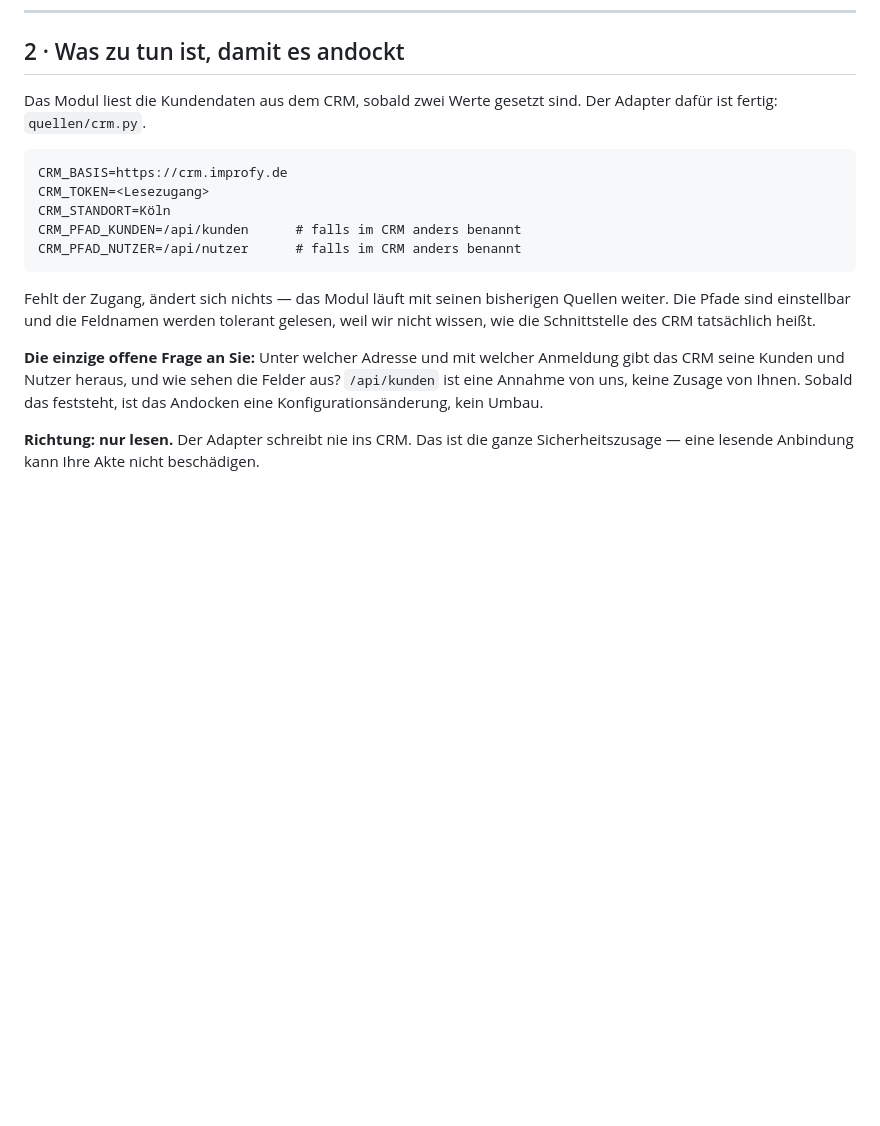
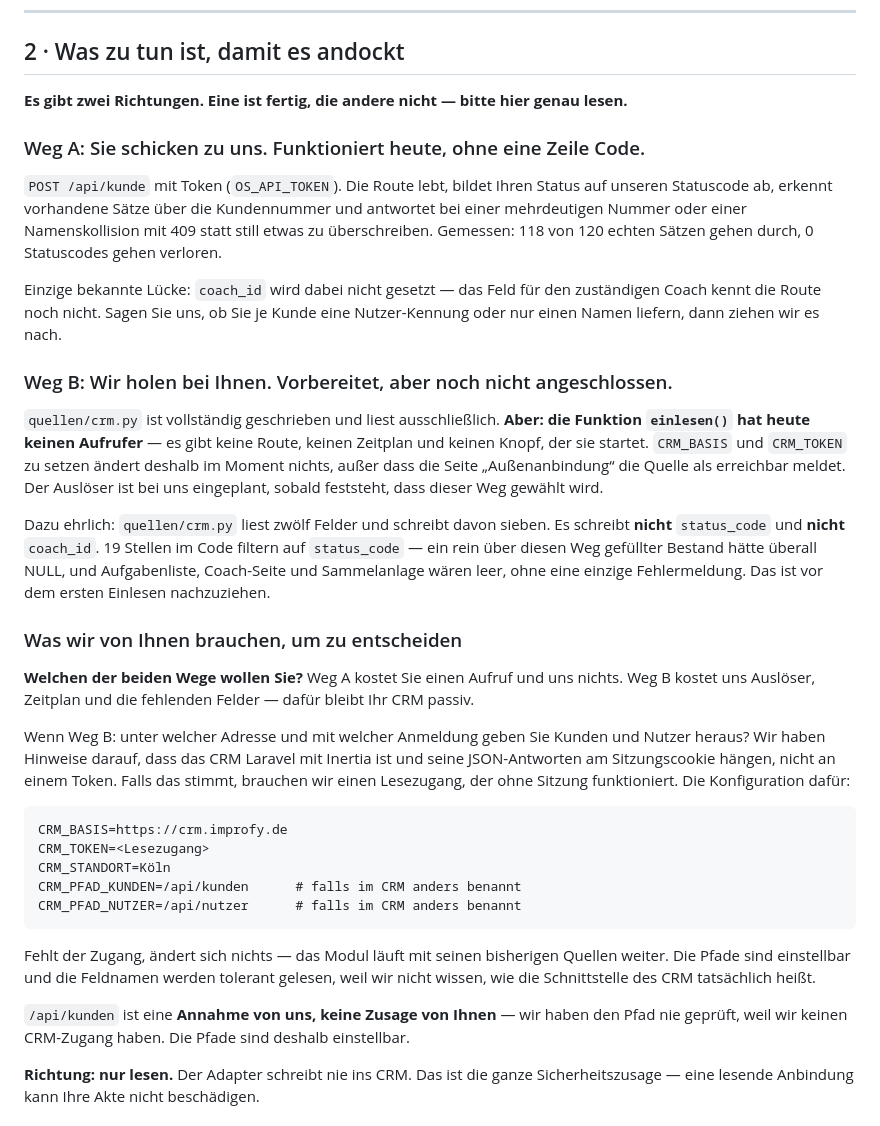
Before and after one commit to mohammadshh02/Improfy-Erg-nzung-CRM, a Markdown page: ANDOCKEN.md, the part around the change. Drawn GitHub-style; blank space fills up the shorter version.

Commit message:
Andocken: die zwei Richtungen ehrlich getrennt
Korrektur am Uebergabedokument. Die erste Fassung sagte, Andocken sei eine
Konfigurationsaenderung. Das stimmt nur fuer eine der beiden Richtungen.

- Weg A (CRM schickt zu uns, POST /api/kunde): fertig, laeuft heute ohne eine
  Zeile Code. 118 von 120 echten Saetzen gehen durch, 0 Statuscodes verloren.
  Bekannte Luecke: coach_id wird nicht gesetzt.
- Weg B (wir holen beim CRM, quellen/crm.py): der Adapter ist geschrieben, aber
  einlesen() hat KEINEN Aufrufer - keine Route, kein Zeitplan, kein Knopf.
  CRM_BASIS und CRM_TOKEN zu setzen bewirkt heute nichts. Dazu schreibt der
  Adapter status_code und coach_id gar nicht, waehrend 19 Stellen im Code auf
  status_code filtern - ein so gefuellter Bestand haette ueberall NULL und
  leere Listen ohne Fehlermeldung.

Die Entscheidung Weg A oder Weg B steht jetzt als Frage im Dokument, statt dass
der Entwickler sie beim ersten Versuch selbst herausfindet.

````diff
--- a/ANDOCKEN.md
+++ b/ANDOCKEN.md
@@ -25,8 +25,42 @@ ausdrücklich nicht nach. Doppelte Kundendaten sind im QM ein Befund, keine Funk
 
 ## 2 · Was zu tun ist, damit es andockt
 
-Das Modul liest die Kundendaten aus dem CRM, sobald zwei Werte gesetzt sind. Der Adapter
-dafür ist fertig: `quellen/crm.py`.
+**Es gibt zwei Richtungen. Eine ist fertig, die andere nicht — bitte hier genau lesen.**
+
+### Weg A: Sie schicken zu uns. Funktioniert heute, ohne eine Zeile Code.
+
+`POST /api/kunde` mit Token (`OS_API_TOKEN`). Die Route lebt, bildet Ihren Status auf unseren
+Statuscode ab, erkennt vorhandene Sätze über die Kundennummer und antwortet bei einer
+mehrdeutigen Nummer oder einer Namenskollision mit 409 statt still etwas zu überschreiben.
+Gemessen: 118 von 120 echten Sätzen gehen durch, 0 Statuscodes gehen verloren.
+
+Einzige bekannte Lücke: `coach_id` wird dabei nicht gesetzt — das Feld für den zuständigen
+Coach kennt die Route noch nicht. Sagen Sie uns, ob Sie je Kunde eine Nutzer-Kennung oder nur
+einen Namen liefern, dann ziehen wir es nach.
+
+### Weg B: Wir holen bei Ihnen. Vorbereitet, aber noch nicht angeschlossen.
+
+`quellen/crm.py` ist vollständig geschrieben und liest ausschließlich. **Aber: die Funktion
+`einlesen()` hat heute keinen Aufrufer** — es gibt keine Route, keinen Zeitplan und keinen
+Knopf, der sie startet. `CRM_BASIS` und `CRM_TOKEN` zu setzen ändert deshalb im Moment nichts,
+außer dass die Seite „Außenanbindung“ die Quelle als erreichbar meldet. Der Auslöser ist bei
+uns eingeplant, sobald feststeht, dass dieser Weg gewählt wird.
+
+Dazu ehrlich: `quellen/crm.py` liest zwölf Felder und schreibt davon sieben. Es schreibt
+**nicht** `status_code` und **nicht** `coach_id`. 19 Stellen im Code filtern auf `status_code`
+— ein rein über diesen Weg gefüllter Bestand hätte überall NULL, und Aufgabenliste,
+Coach-Seite und Sammelanlage wären leer, ohne eine einzige Fehlermeldung. Das ist vor dem
+ersten Einlesen nachzuziehen.
+
+### Was wir von Ihnen brauchen, um zu entscheiden
+
+**Welchen der beiden Wege wollen Sie?** Weg A kostet Sie einen Aufruf und uns nichts.
+Weg B kostet uns Auslöser, Zeitplan und die fehlenden Felder — dafür bleibt Ihr CRM passiv.
+
+Wenn Weg B: unter welcher Adresse und mit welcher Anmeldung geben Sie Kunden und Nutzer
+heraus? Wir haben Hinweise darauf, dass das CRM Laravel mit Inertia ist und seine JSON-Antworten
+am Sitzungscookie hängen, nicht an einem Token. Falls das stimmt, brauchen wir einen Lesezugang,
+der ohne Sitzung funktioniert. Die Konfiguration dafür:
 
 ```
 CRM_BASIS=https://crm.improfy.de
@@ -40,10 +74,8 @@ Fehlt der Zugang, ändert sich nichts — das Modul läuft mit seinen bisherigen
 Die Pfade sind einstellbar und die Feldnamen werden tolerant gelesen, weil wir nicht wissen,
 wie die Schnittstelle des CRM tatsächlich heißt.
 
-**Die einzige offene Frage an Sie:** Unter welcher Adresse und mit welcher Anmeldung gibt das
-CRM seine Kunden und Nutzer heraus, und wie sehen die Felder aus? `/api/kunden` ist eine
-Annahme von uns, keine Zusage von Ihnen. Sobald das feststeht, ist das Andocken eine
-Konfigurationsänderung, kein Umbau.
+`/api/kunden` ist eine **Annahme von uns, keine Zusage von Ihnen** — wir haben den Pfad nie
+geprüft, weil wir keinen CRM-Zugang haben. Die Pfade sind deshalb einstellbar.
 
 **Richtung: nur lesen.** Der Adapter schreibt nie ins CRM. Das ist die ganze
 Sicherheitszusage — eine lesende Anbindung kann Ihre Akte nicht beschädigen.
````
